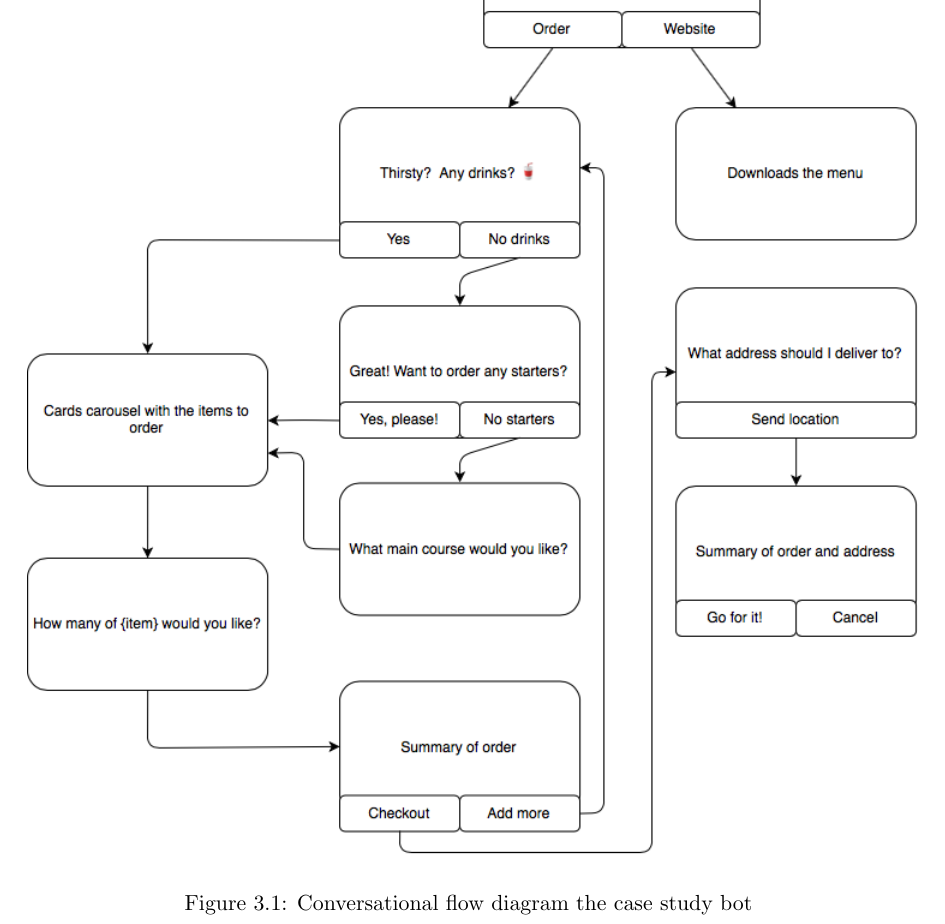
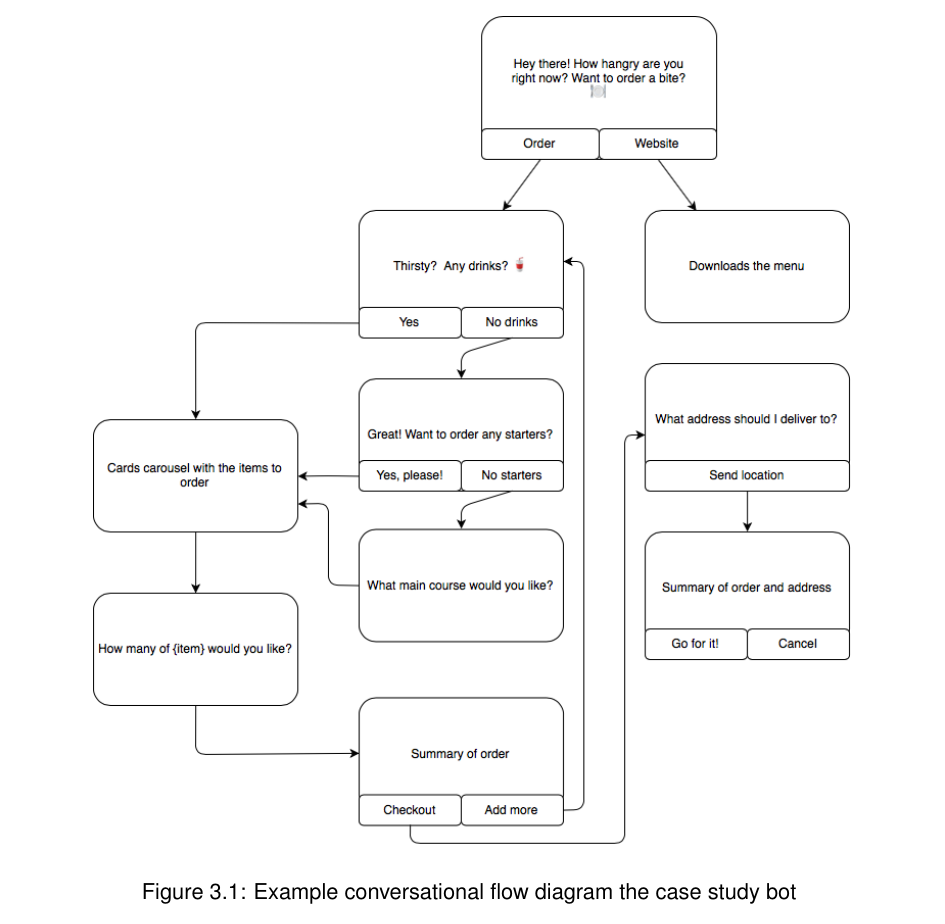
Before and after one commit to ArnaudWeyts/thesis-chatbots, a LaTeX thesis (main.tex, which reads chapters/casestudyoverview.tex, preamble.tex): part of page 14 of 39 before the commit and part of page 13 of 38 after it, cut so that both start at the same text. Compiled offline with pdfLaTeX.

Commit message:
change font, resize diagram to fit page

```diff
--- a/chapters/casestudyoverview.tex
+++ b/chapters/casestudyoverview.tex
@@ -6,8 +6,8 @@ To compare some existing frameworks, a simple chatbot will be designed and creat
 
 To shape the bot, a conversational diagram needs to be created first. This diagram explains the main flow of the conversation, with the steps to reach the eventual purpose of the bot. In this case ordering food.
 
-\begin{figure}[p]
+\begin{figure}[ht]
 	\centering
-	\includegraphics[width=\textwidth]{conversationalflow}\label{fig:conversationalflow}
-	\caption{Conversational flow diagram the case study bot~}
+	\includegraphics[width=0.85\textwidth]{conversationalflow}\label{fig:conversationalflow}
+	\caption{Example conversational flow diagram the case study bot~}
 \end{figure}
--- a/preamble.tex
+++ b/preamble.tex
@@ -3,6 +3,9 @@
 \usepackage[a4paper,top=20mm,right=20mm,bottom=20mm,left=33mm]{geometry}
 
 \usepackage{glossaries}
+
+\usepackage{helvet}
+\renewcommand{\familydefault}{\sfdefault}
 
 \makenoidxglossaries{}
 \input{chapters/glossary}
@@ -72,3 +75,4 @@
 }
 
 \titleformat{\chapter}[display]{\normalfont\bfseries}{}{0pt}{\Huge}
+\titlespacing*{\chapter}{0pt}{3.5ex plus 1ex minus .2ex}{2.3ex plus .2ex}
```
Also changed, not shown: main.pdf.
